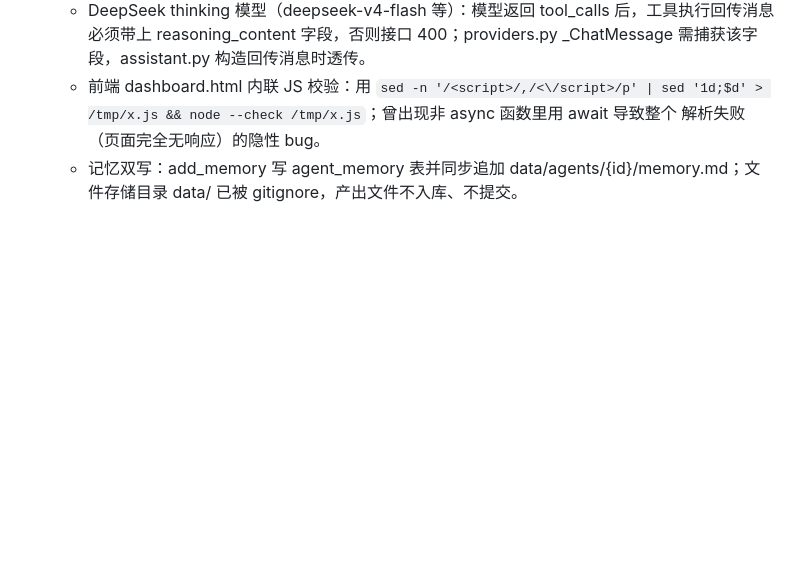
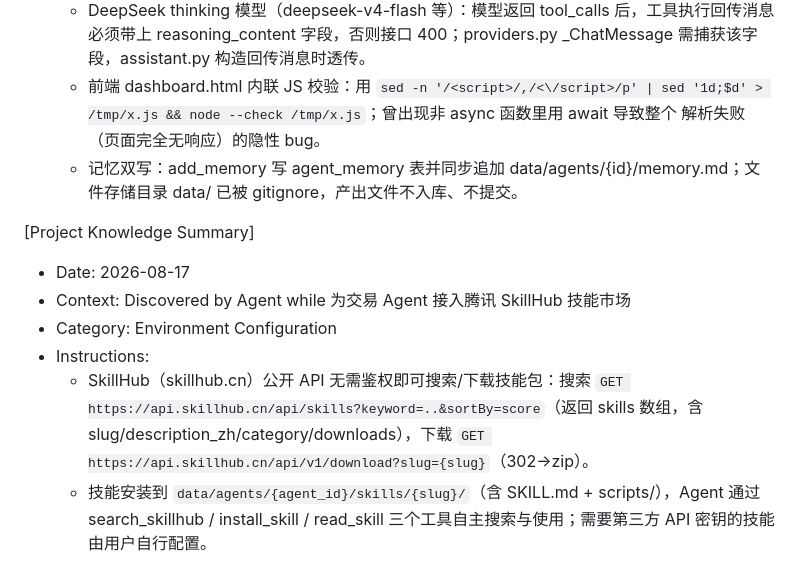
Before and after one commit to lidun/test, a Markdown page: ai-quant/.monkeycode/MEMORY.md, the part around the change. Drawn GitHub-style; blank space fills up the shorter version.

Commit message:
docs: 记录 SkillHub 公开 API 与技能安装目录知识 Co-authored-by: monkeycode-ai <monkeycode-ai@chaitin.com>

```diff
--- a/ai-quant/.monkeycode/MEMORY.md
+++ b/ai-quant/.monkeycode/MEMORY.md
@@ -54,3 +54,11 @@ This file records user instructions, preferences, and teachings for reference in
   - DeepSeek thinking 模型（deepseek-v4-flash 等）：模型返回 tool_calls 后，工具执行回传消息必须带上 reasoning_content 字段，否则接口 400；providers.py _ChatMessage 需捕获该字段，assistant.py 构造回传消息时透传。
   - 前端 dashboard.html 内联 JS 校验：用 `sed -n '/<script>/,/<\/script>/p' | sed '1d;$d' > /tmp/x.js && node --check /tmp/x.js`；曾出现非 async 函数里用 await 导致整个 <script> 解析失败（页面完全无响应）的隐性 bug。
   - 记忆双写：add_memory 写 agent_memory 表并同步追加 data/agents/{id}/memory.md；文件存储目录 data/ 已被 gitignore，产出文件不入库、不提交。
+
+[Project Knowledge Summary]
+- Date: 2026-08-17
+- Context: Discovered by Agent while 为交易 Agent 接入腾讯 SkillHub 技能市场
+- Category: Environment Configuration
+- Instructions:
+  - SkillHub（skillhub.cn）公开 API 无需鉴权即可搜索/下载技能包：搜索 `GET https://api.skillhub.cn/api/skills?keyword=..&sortBy=score`（返回 skills 数组，含 slug/description_zh/category/downloads），下载 `GET https://api.skillhub.cn/api/v1/download?slug={slug}`（302→zip）。
+  - 技能安装到 `data/agents/{agent_id}/skills/{slug}/`（含 SKILL.md + scripts/），Agent 通过 search_skillhub / install_skill / read_skill 三个工具自主搜索与使用；需要第三方 API 密钥的技能由用户自行配置。
```
